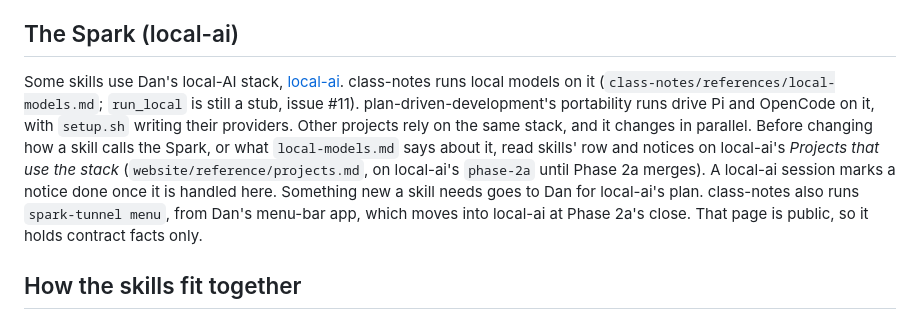
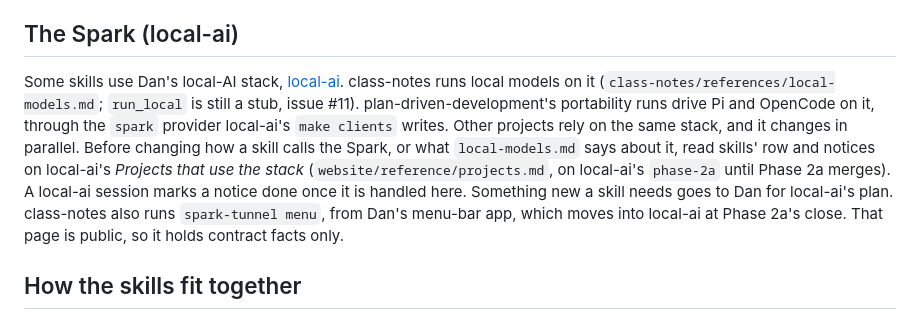
Before and after one commit to chendaniely/skills, a Markdown page: CLAUDE.md, the part around the change. Drawn GitHub-style.

Commit message:
CLAUDE.md: the Spark provider comes from local-ai's make clients, not setup.sh
The pointer block said setup.sh writes Pi's and OpenCode's Spark providers.
It doesn't: setup.sh wires preferences.md into OpenCode's AGENTS.md, and
local-ai's make clients writes the spark provider. Found by the review that
followed the coordination survey.

Co-Authored-By: Claude Opus 5.5 <noreply@anthropic.com>

```diff
--- a/CLAUDE.md
+++ b/CLAUDE.md
@@ -29,7 +29,7 @@ When a skill folder is renamed or moved, update all of these in the same sitting
 
 ## The Spark (local-ai)
 
-Some skills use Dan's local-AI stack, [local-ai](https://github.com/chendaniely/local-ai). class-notes runs local models on it (`class-notes/references/local-models.md`; `run_local` is still a stub, issue #11). plan-driven-development's portability runs drive Pi and OpenCode on it, with `setup.sh` writing their providers. Other projects rely on the same stack, and it changes in parallel. Before changing how a skill calls the Spark, or what `local-models.md` says about it, read skills' row and notices on local-ai's *Projects that use the stack* (`website/reference/projects.md`, on local-ai's `phase-2a` until Phase 2a merges). A local-ai session marks a notice done once it is handled here. Something new a skill needs goes to Dan for local-ai's plan. class-notes also runs `spark-tunnel menu`, from Dan's menu-bar app, which moves into local-ai at Phase 2a's close. That page is public, so it holds contract facts only.
+Some skills use Dan's local-AI stack, [local-ai](https://github.com/chendaniely/local-ai). class-notes runs local models on it (`class-notes/references/local-models.md`; `run_local` is still a stub, issue #11). plan-driven-development's portability runs drive Pi and OpenCode on it, through the `spark` provider local-ai's `make clients` writes. Other projects rely on the same stack, and it changes in parallel. Before changing how a skill calls the Spark, or what `local-models.md` says about it, read skills' row and notices on local-ai's *Projects that use the stack* (`website/reference/projects.md`, on local-ai's `phase-2a` until Phase 2a merges). A local-ai session marks a notice done once it is handled here. Something new a skill needs goes to Dan for local-ai's plan. class-notes also runs `spark-tunnel menu`, from Dan's menu-bar app, which moves into local-ai at Phase 2a's close. That page is public, so it holds contract facts only.
 
 ## How the skills fit together
 
```
